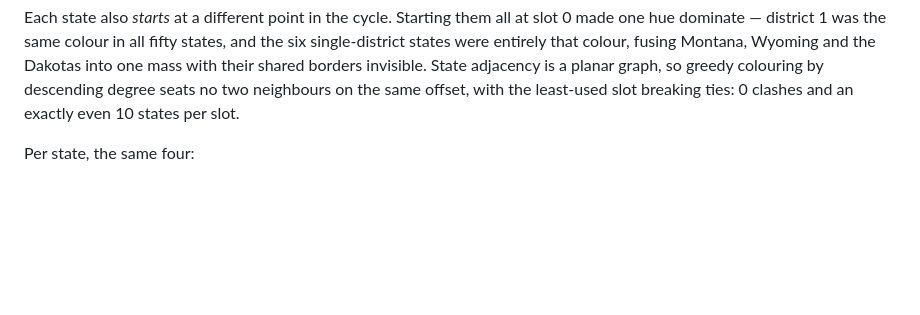
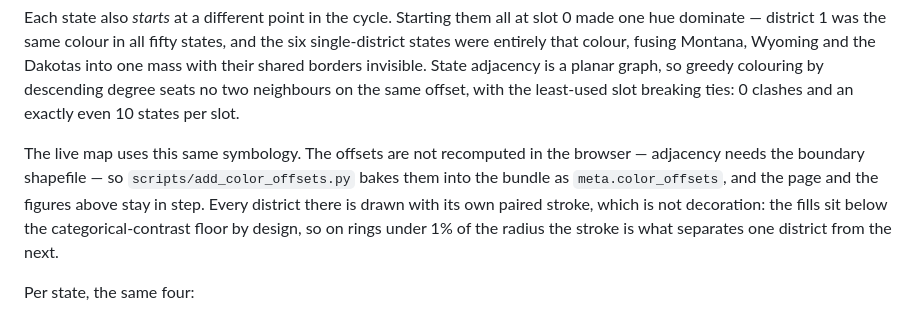
Before and after one commit to ssitari/SilhouetteDistricts, a Markdown page: README.md, the part around the change. GitHub-like rendering; blank space fills up the shorter version.

```diff
--- a/README.md
+++ b/README.md
@@ -81,6 +81,14 @@ Montana, Wyoming and the Dakotas into one mass with their shared borders
 invisible. State adjacency is a planar graph, so greedy colouring by descending
 degree seats no two neighbours on the same offset, with the least-used slot
 breaking ties: 0 clashes and an exactly even 10 states per slot.
+
+The live map uses this same symbology. The offsets are not recomputed in the
+browser — adjacency needs the boundary shapefile — so `scripts/add_color_offsets.py`
+bakes them into the bundle as `meta.color_offsets`, and the page and the figures
+above stay in step. Every district there is drawn with its own paired stroke,
+which is not decoration: the fills sit below the categorical-contrast floor by
+design, so on rings under 1% of the radius the stroke is what separates one
+district from the next.
 
 Per state, the same four:
 
```
Also changed, not shown: docs/social-card.png (added), 6 other files.
